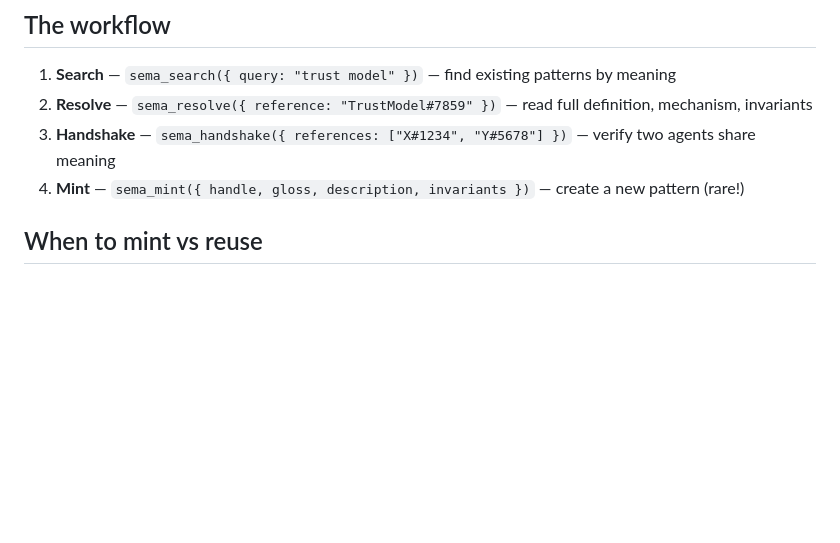
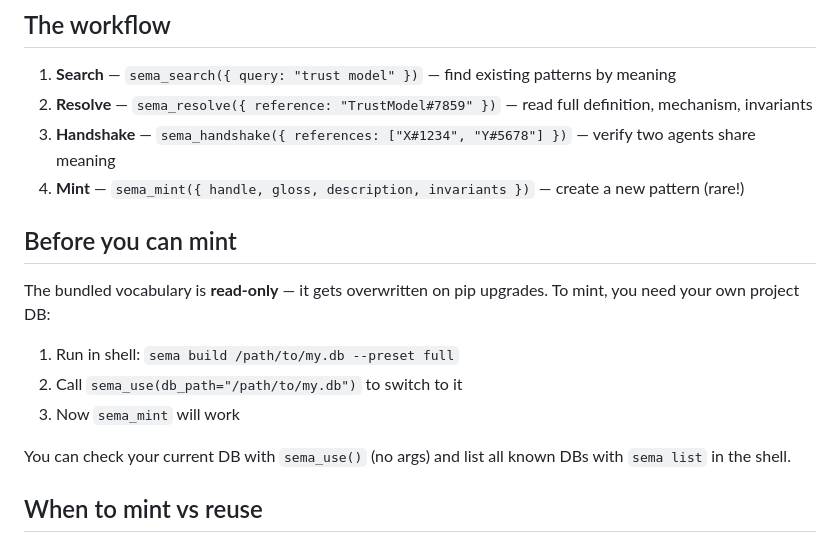
Before and after one commit to emergent-wisdom/sema, a Markdown page: skills/sema-usage/SKILL.md, the part around the change. Rendered like a GitHub page; blank space fills up the shorter version.

Commit message:
Add minting setup instructions to sema-usage skill
Tells the agent to build a project DB and sema_use before minting.

Co-Authored-By: Claude Opus 4.6 (1M context) <noreply@anthropic.com>

```diff
--- a/skills/sema-usage/SKILL.md
+++ b/skills/sema-usage/SKILL.md
@@ -40,6 +40,16 @@ Call `sema_reset_session()` if your context was compressed or you need full resu
 2. **Resolve** — `sema_resolve({ reference: "TrustModel#7859" })` — read full definition, mechanism, invariants
 3. **Handshake** — `sema_handshake({ references: ["X#1234", "Y#5678"] })` — verify two agents share meaning
 4. **Mint** — `sema_mint({ handle, gloss, description, invariants })` — create a new pattern (rare!)
+
+## Before you can mint
+
+The bundled vocabulary is **read-only** — it gets overwritten on pip upgrades. To mint, you need your own project DB:
+
+1. Run in shell: `sema build /path/to/my.db --preset full`
+2. Call `sema_use(db_path="/path/to/my.db")` to switch to it
+3. Now `sema_mint` will work
+
+You can check your current DB with `sema_use()` (no args) and list all known DBs with `sema list` in the shell.
 
 ## When to mint vs reuse
 
```
